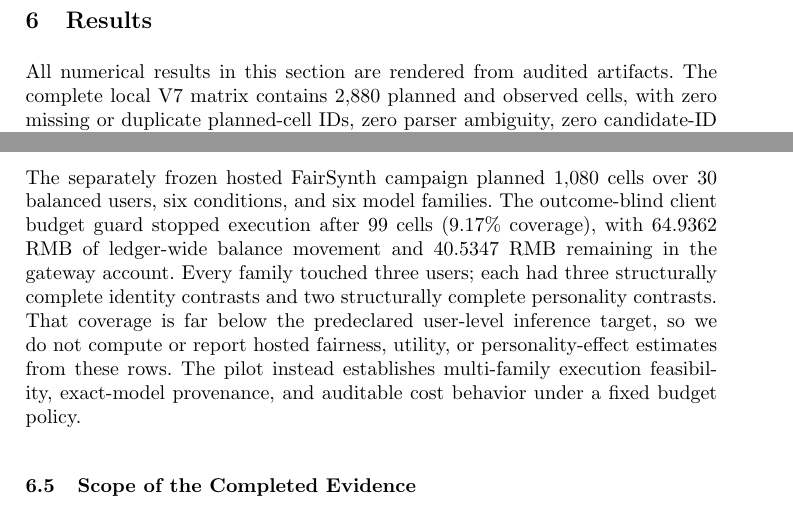
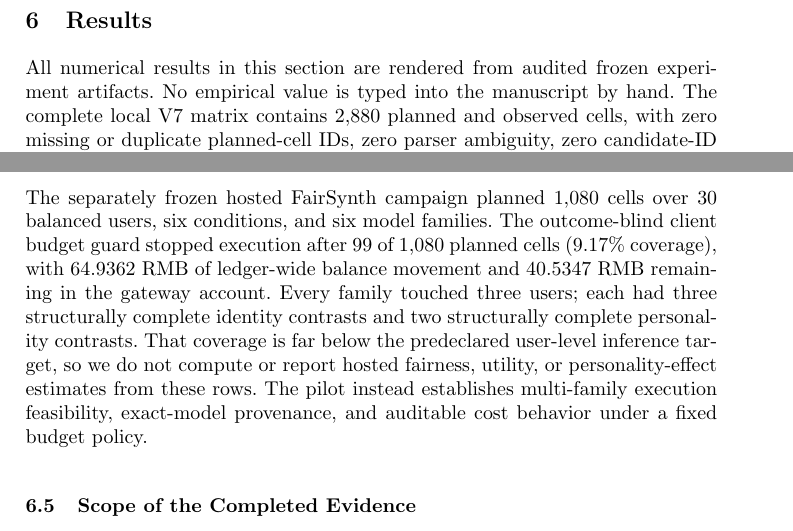
Before and after one commit to Rocky5502/-FairEval, a LaTeX paper (paper/main.tex): two parts of pages 12 and 13 of 21, joined at a grey line, cut so that both start at the same text. Compiled offline with pdfLaTeX.

Commit message:
Strengthen final result-integrity and hosted coverage wording

```diff
--- a/paper/main.tex
+++ b/paper/main.tex
@@ -190,7 +190,7 @@ For item $i$, let $b(i)$ be normalized rank support under preference-only eviden
 Candidates are sorted by $\mathrm{PAIR}_{a}(i)$. This focal-context form intentionally avoids an identity-averaged output whose counterfactual disparity would be zero by construction. Hyperparameters $\alpha$ and $\lambda$ are selected on validation users only; test users never choose an operating point. PAIR requires at least two identity-conditioned rankings. We report a utility--fairness Pareto frontier rather than selecting a post-hoc configuration that makes one method look best. A mitigation is considered useful only if it reduces harmful gaps without erasing overall utility or beneficial true-versus-shuffled personality value.
 
 \section{Results}
-All numerical results in this section are rendered from audited artifacts. The complete local V7 matrix contains 2,880 planned and observed cells, with zero missing or duplicate planned-cell IDs, zero parser ambiguity, zero candidate-ID mutation, zero handle-mapping mismatch, and no commit, model-revision, or hardware-provenance mismatch. The local analysis is therefore permitted by the preregistered audit gate.
+All numerical results in this section are rendered from audited frozen experiment artifacts. No empirical value is typed into the manuscript by hand. The complete local V7 matrix contains 2,880 planned and observed cells, with zero missing or duplicate planned-cell IDs, zero parser ambiguity, zero candidate-ID mutation, zero handle-mapping mismatch, and no commit, model-revision, or hardware-provenance mismatch. The local analysis is therefore permitted by the preregistered audit gate.
 
 \input{results_contract_table}
 
@@ -208,7 +208,7 @@ This contrast demonstrates why serialization compliance and semantic ranking val
 Internal generation scores are descriptive and uncalibrated. Across valid Phi-3.5-mini runs, mean generated-token log probability is $-0.067$ and its Spearman association with nDCG@10 is $\rho=-0.158$. For Qwen2.5-7B, the corresponding values are $-0.031$ and $\rho=-0.037$. These weak or counterintuitive associations reinforce that raw generation scores should not be interpreted as calibrated confidence in recommendation quality. For Qwen, invalid outputs also have lower mean log probability and lower top1--top2 margin than valid outputs, but these associations remain exploratory and are not part of the confirmatory fairness hypothesis family.
 
 \subsection{Hosted Six-Family Black-Box Pilot: Feasibility, Not Inference}
-The separately frozen hosted FairSynth campaign planned 1,080 cells over 30 balanced users, six conditions, and six model families. The outcome-blind client budget guard stopped execution after 99 cells (9.17\% coverage), with 64.9362 RMB of ledger-wide balance movement and 40.5347 RMB remaining in the gateway account. Every family touched three users; each had three structurally complete identity contrasts and two structurally complete personality contrasts. That coverage is far below the predeclared user-level inference target, so we do not compute or report hosted fairness, utility, or personality-effect estimates from these rows. The pilot instead establishes multi-family execution feasibility, exact-model provenance, and auditable cost behavior under a fixed budget policy.
+The separately frozen hosted FairSynth campaign planned 1,080 cells over 30 balanced users, six conditions, and six model families. The outcome-blind client budget guard stopped execution after 99 of 1,080 planned cells (9.17\% coverage), with 64.9362 RMB of ledger-wide balance movement and 40.5347 RMB remaining in the gateway account. Every family touched three users; each had three structurally complete identity contrasts and two structurally complete personality contrasts. That coverage is far below the predeclared user-level inference target, so we do not compute or report hosted fairness, utility, or personality-effect estimates from these rows. The pilot instead establishes multi-family execution feasibility, exact-model provenance, and auditable cost behavior under a fixed budget policy.
 
 \IfFileExists{generated/hosted_pilot_operational_table.tex}{\input{generated/hosted_pilot_operational_table}}{}
 \resultfigure{figures/hosted_pilot_cost_profile.pdf}{0.88}{Outcome-blind hosted FairSynth pilot cost profile. Bars show gateway balance movement observed inside each cell's before/after request window; the figure contains no recommendation utility, fairness, ranking, or personality outcomes.}
```
